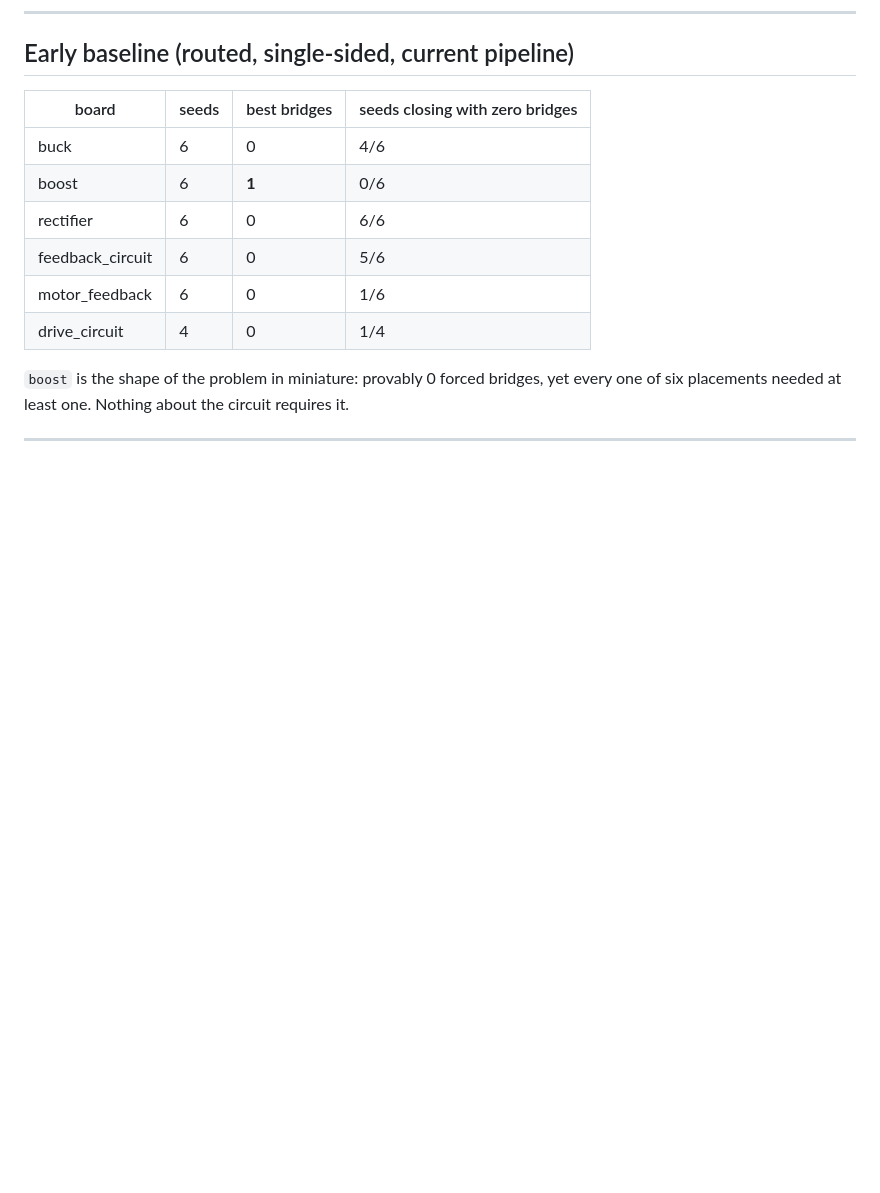
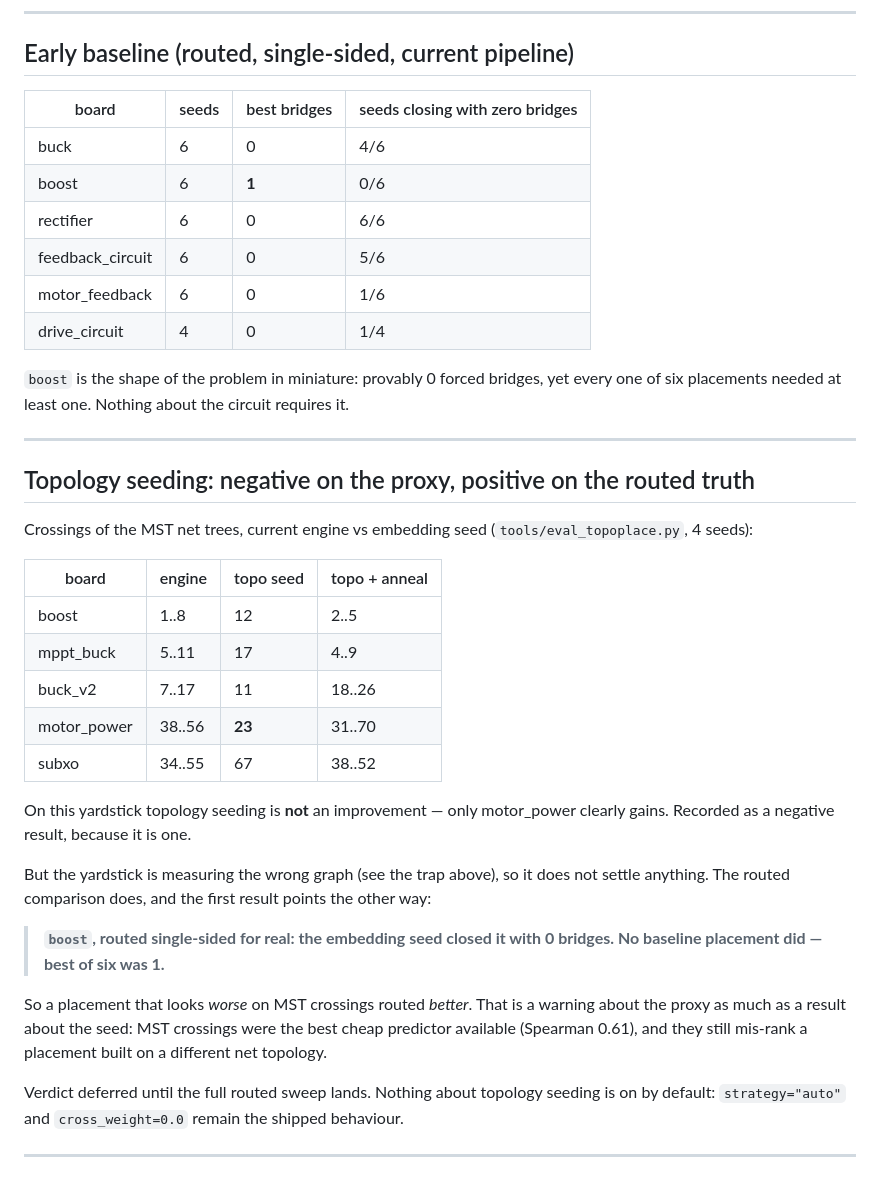
Before and after one commit to DTU-EKB/KiCad-Autoplace, a Markdown page: docs/NIGHT-LOG.md, the part around the change. Drawn GitHub-style; blank space fills up the shorter version.

Commit message:
Night log: topology seeding is negative on the proxy, positive on routed boost

```diff
--- a/docs/NIGHT-LOG.md
+++ b/docs/NIGHT-LOG.md
@@ -132,3 +132,37 @@ every one of six placements needed at least one. Nothing about the circuit
 requires it.
 
 ---
+
+## Topology seeding: negative on the proxy, positive on the routed truth
+
+Crossings of the MST net trees, current engine vs embedding seed
+(`tools/eval_topoplace.py`, 4 seeds):
+
+| board | engine | topo seed | topo + anneal |
+|---|---|---|---|
+| boost | 1..8 | 12 | 2..5 |
+| mppt_buck | 5..11 | 17 | 4..9 |
+| buck_v2 | 7..17 | 11 | 18..26 |
+| motor_power | 38..56 | **23** | 31..70 |
+| subxo | 34..55 | 67 | 38..52 |
+
+On this yardstick topology seeding is **not** an improvement — only motor_power
+clearly gains. Recorded as a negative result, because it is one.
+
+But the yardstick is measuring the wrong graph (see the trap above), so it does
+not settle anything. The routed comparison does, and the first result points the
+other way:
+
+> **`boost`, routed single-sided for real: the embedding seed closed it with 0
+> bridges. No baseline placement did — best of six was 1.**
+
+So a placement that looks *worse* on MST crossings routed *better*. That is a
+warning about the proxy as much as a result about the seed: MST crossings were
+the best cheap predictor available (Spearman 0.61), and they still mis-rank a
+placement built on a different net topology.
+
+Verdict deferred until the full routed sweep lands. Nothing about topology
+seeding is on by default: `strategy="auto"` and `cross_weight=0.0` remain the
+shipped behaviour.
+
+---
```
